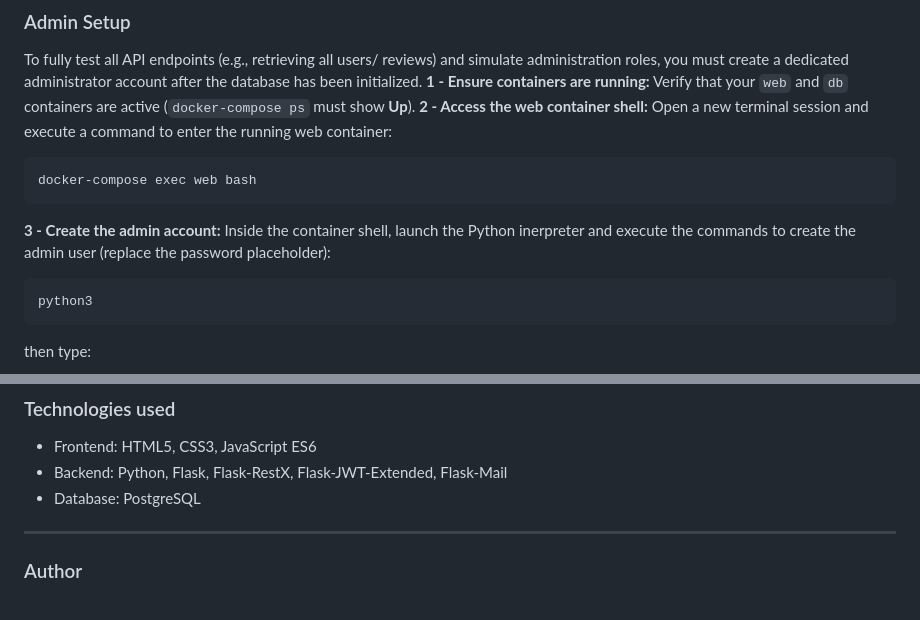
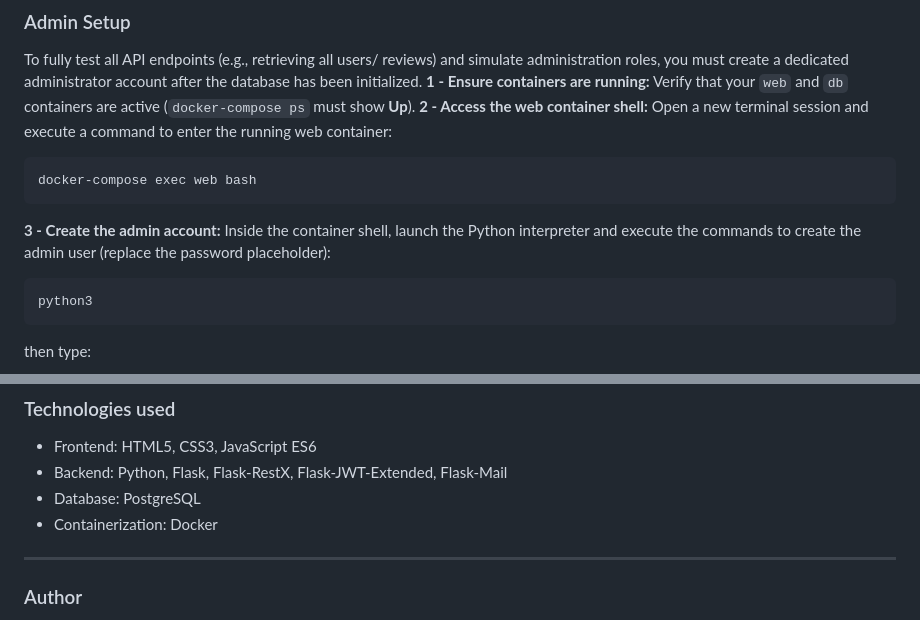
Before and after one commit to Delphes1980/Mots-pour-mauxLM, a Markdown page: README.md, 2 parts joined by grey strips. Rendered like a GitHub page.

Commit message:
Fix typo in README for Python interpreter
Corrected a typo in the README regarding the Python interpreter.

````diff
--- a/README.md
+++ b/README.md
@@ -215,7 +215,7 @@ To fully test all API endpoints (e.g., retrieving all users/ reviews) and simula
 ```
 docker-compose exec web bash
 ```
-**3 - Create the admin account:** Inside the container shell, launch the Python inerpreter and execute the commands to create the admin user (replace the password placeholder):
+**3 - Create the admin account:** Inside the container shell, launch the Python interpreter and execute the commands to create the admin user (replace the password placeholder):
 ```bash
 python3
 ```
@@ -294,6 +294,7 @@ You can now enjoy the web site and visit the different pages as a user do.
 - Frontend: HTML5, CSS3, JavaScript ES6
 - Backend: Python, Flask, Flask-RestX, Flask-JWT-Extended, Flask-Mail
 - Database: PostgreSQL
+- Containerization: Docker
 
 ---
 
````
